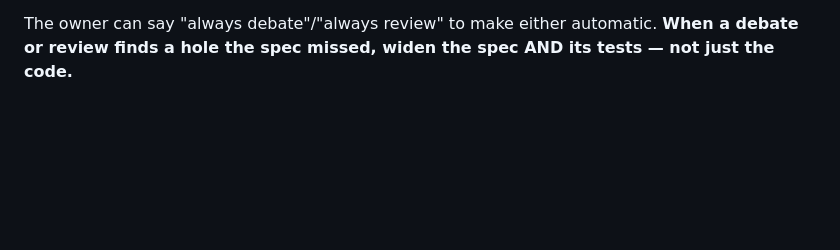
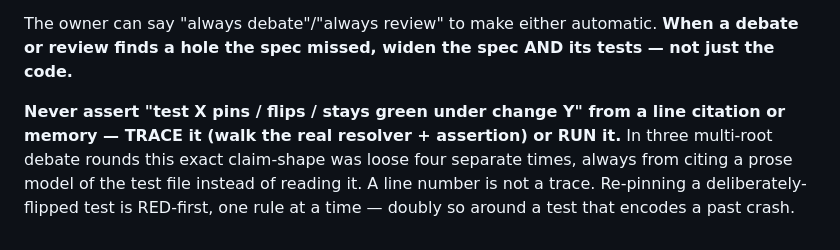
Before and after one commit to luinstra/plainbase, a Markdown page: CLAUDE.md, the part around the change. Rendered like a GitHub page; blank space fills up the shorter version.

Commit message:
Update CLAUDE.md
Signed-off-by: luinstra <luinstra@gmail.com>

```diff
--- a/CLAUDE.md
+++ b/CLAUDE.md
@@ -104,3 +104,9 @@ Both escalations are crew-native — **`/octo` is retired; never invoke or recom
 
 The owner can say "always debate"/"always review" to make either automatic. **When a debate or
 review finds a hole the spec missed, widen the spec AND its tests — not just the code.**
+
+**Never assert "test X pins / flips / stays green under change Y" from a line citation or memory — TRACE it
+(walk the real resolver + assertion) or RUN it.** In three multi-root debate rounds this exact claim-shape was
+loose four separate times, always from citing a prose model of the test file instead of reading it. A line
+number is not a trace. Re-pinning a deliberately-flipped test is RED-first, one rule at a time — doubly so around
+a test that encodes a past crash.
```
